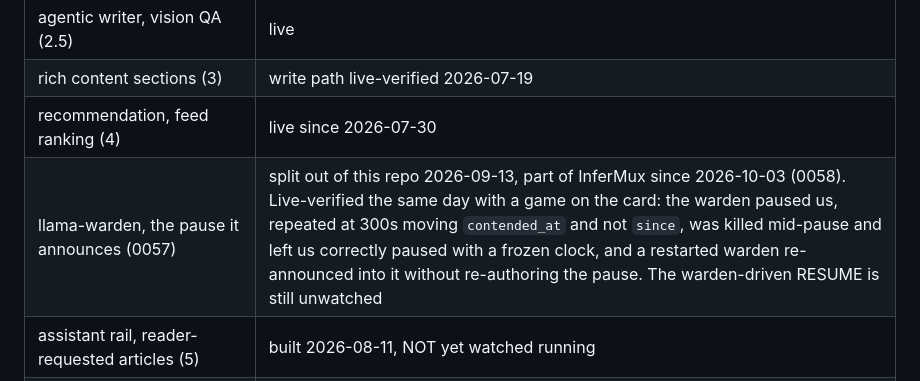
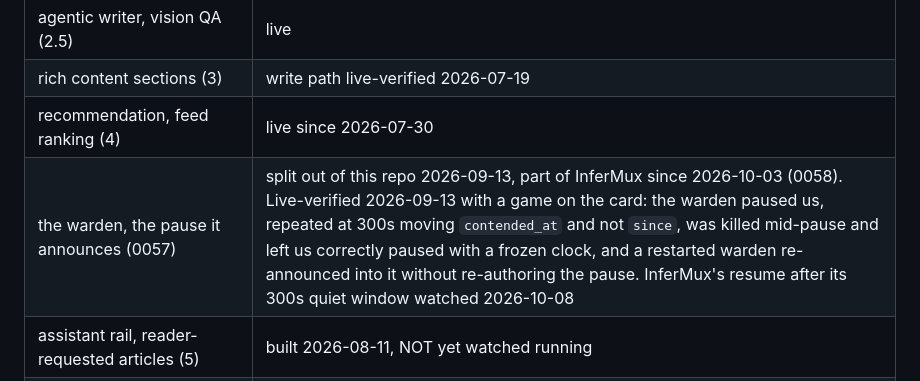
Before and after one commit to AlexanderReaper7/episteme, a Markdown page: CLAUDE.md, the part around the change. Drawn GitHub-style.

Commit message:
docs(claude): the warden-driven resume is watched

```diff
--- a/CLAUDE.md
+++ b/CLAUDE.md
@@ -20,7 +20,7 @@ Phases 1 to 4 are built and live. "Live" and "tested" are different claims:
 | agentic writer, vision QA (2.5) | live |
 | rich content sections (3) | write path live-verified 2026-07-19 |
 | recommendation, feed ranking (4) | live since 2026-07-30 |
-| llama-warden, the pause it announces (0057) | split out of this repo 2026-09-13, part of InferMux since 2026-10-03 (0058). Live-verified the same day with a game on the card: the warden paused us, repeated at 300s moving `contended_at` and not `since`, was killed mid-pause and left us correctly paused with a frozen clock, and a restarted warden re-announced into it without re-authoring the pause. The warden-driven RESUME is still unwatched |
+| the warden, the pause it announces (0057) | split out of this repo 2026-09-13, part of InferMux since 2026-10-03 (0058). Live-verified 2026-09-13 with a game on the card: the warden paused us, repeated at 300s moving `contended_at` and not `since`, was killed mid-pause and left us correctly paused with a frozen clock, and a restarted warden re-announced into it without re-authoring the pause. InferMux's resume after its 300s quiet window watched 2026-10-08 |
 | assistant rail, reader-requested articles (5) | built 2026-08-11, NOT yet watched running |
 | benchmarks (`quick`) | live-verified 2026-08-15; `ladder`/`longctx` built, not watched. `sweep` removed (0060) |
 | correspondents, Glance, Matsedel (0046) | live-verified 2026-08-29: two scrapes, four kitchens, five filed posts; a re-read that carries no menu keeps what is stored |
```
